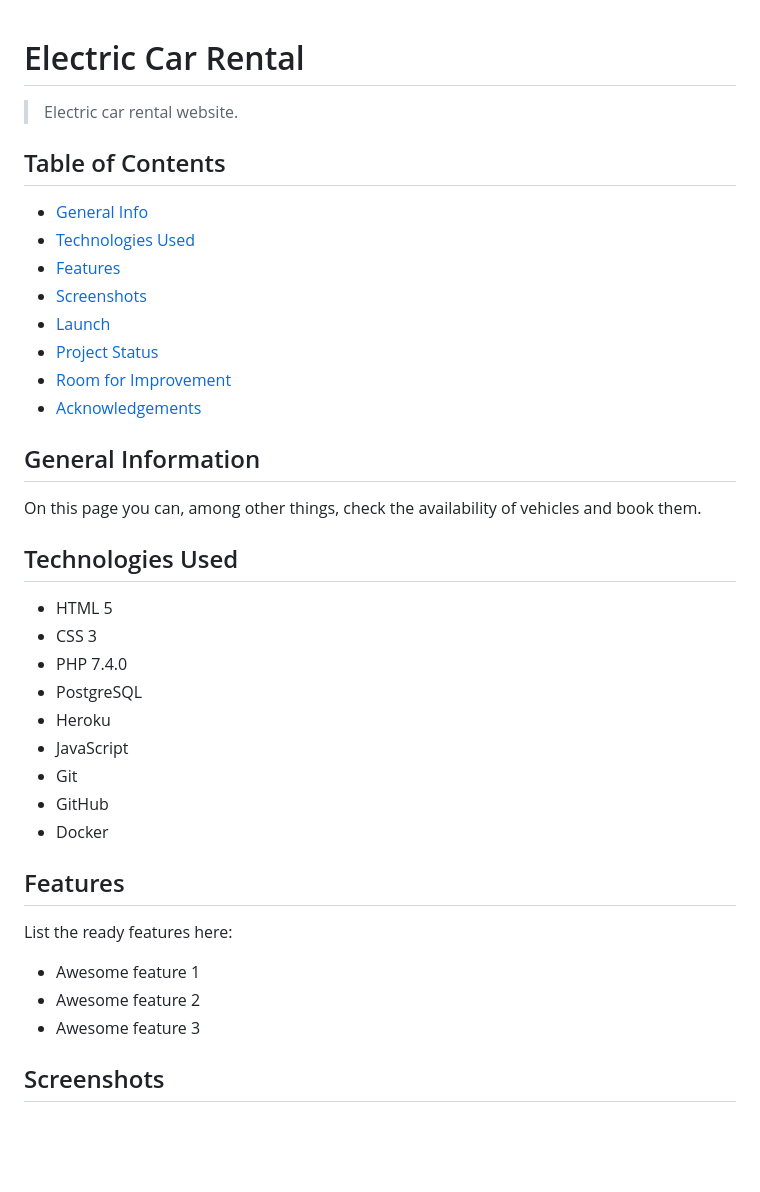
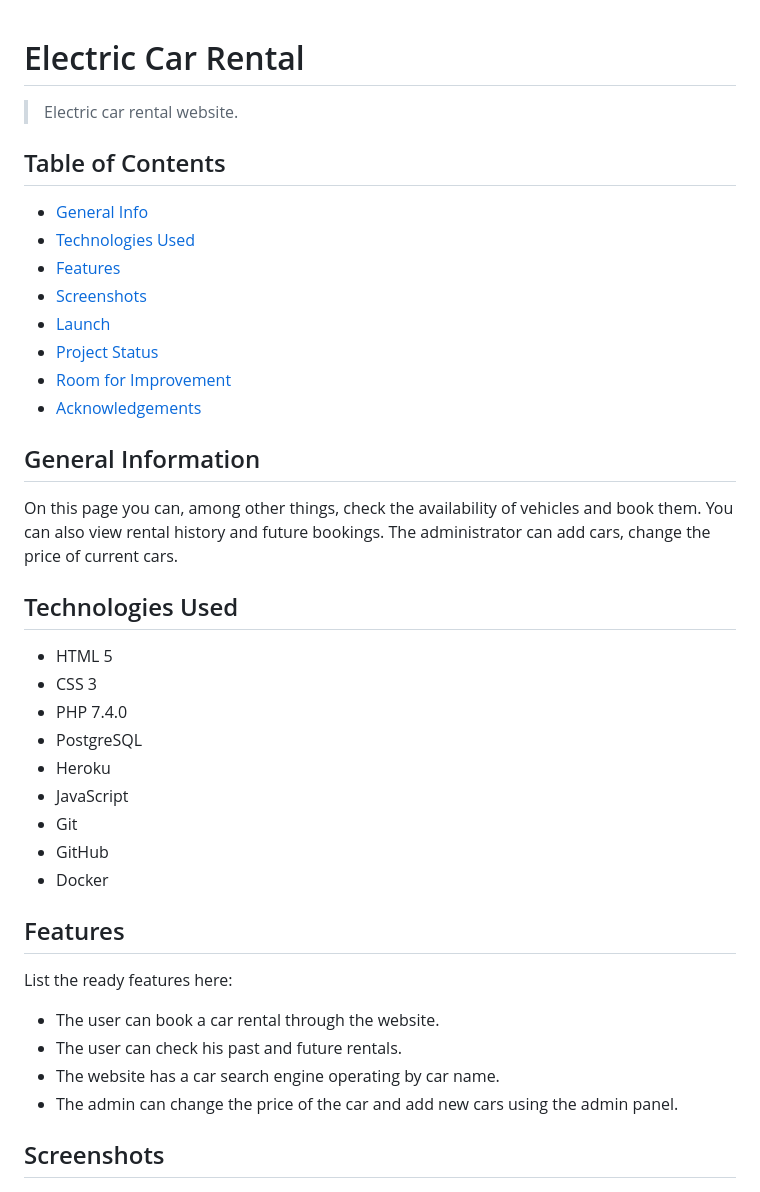
Before and after one commit to PiotrCiosmak/Electric-Car-Rental, a Markdown page: README.md, the part around the change printed below. Rendered like a GitHub page; blank space fills up the shorter version.

```diff
--- a/README.md
+++ b/README.md
@@ -1,7 +1,9 @@
 # Electric Car Rental
+
 > Electric car rental website.
 
 ## Table of Contents
+
 * [General Info](#general-information)
 * [Technologies Used](#technologies-used)
 * [Features](#features)
@@ -12,9 +14,12 @@
 * [Acknowledgements](#acknowledgements)
 
 ## General Information
-On this page you can, among other things, check the availability of vehicles and book them.
+
+On this page you can, among other things, check the availability of vehicles and book them. You can also view rental history and future bookings.
+The administrator can add cars, change the price of current cars.
 
 ## Technologies Used
+
 - HTML 5
 - CSS 3
 - PHP 7.4.0
@@ -26,12 +31,16 @@ On this page you can, among other things, check the availability of vehicles and
 - Docker
 
 ## Features
+
 List the ready features here:
-- Awesome feature 1
-- Awesome feature 2
-- Awesome feature 3
+
+- The user can book a car rental through the website.
+- The user can check his past and future rentals.
+- The website has a car search engine operating by car name.
+- The admin can change the price of the car and add new cars using the admin panel.
 
 ## Screenshots
+
 ![Example screenshot](./screenshots/sign-in.png)
 ![Example screenshot](./screenshots/porsche-taycan-1.png)
 ![Example screenshot](./screenshots/porsche-taycan-2.png)
```
Also changed, not shown: other parts of README.md (+10 -8 lines), screenshots/admin-panel.png (added), 1 other file.
